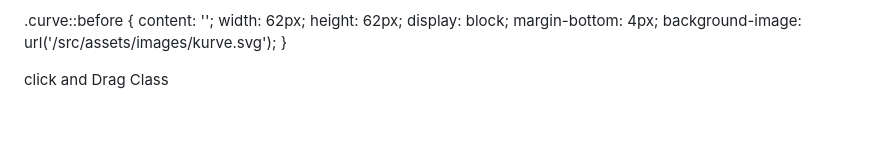
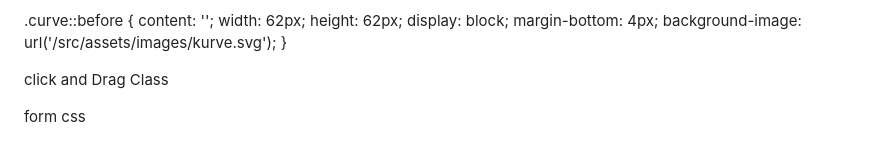
Before and after one commit to TonyNguyen137/Bootswind-beta, a Markdown page: TODO.md, the part around the change. Drawn GitHub-style; blank space fills up the shorter version.

```diff
--- a/TODO.md
+++ b/TODO.md
@@ -176,3 +176,5 @@ custom variable to pattern
 
 
 click and Drag Class
+
+form css
```
